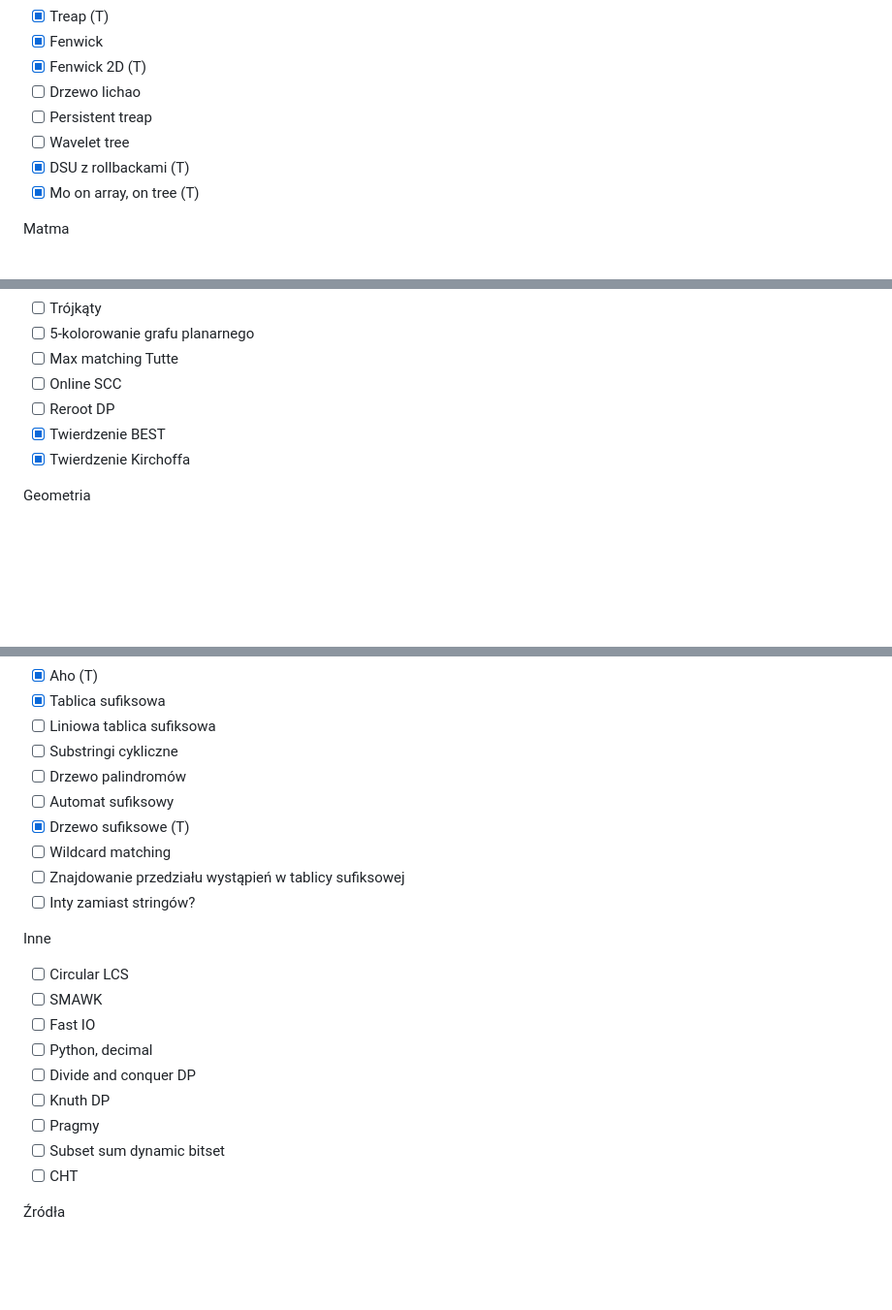
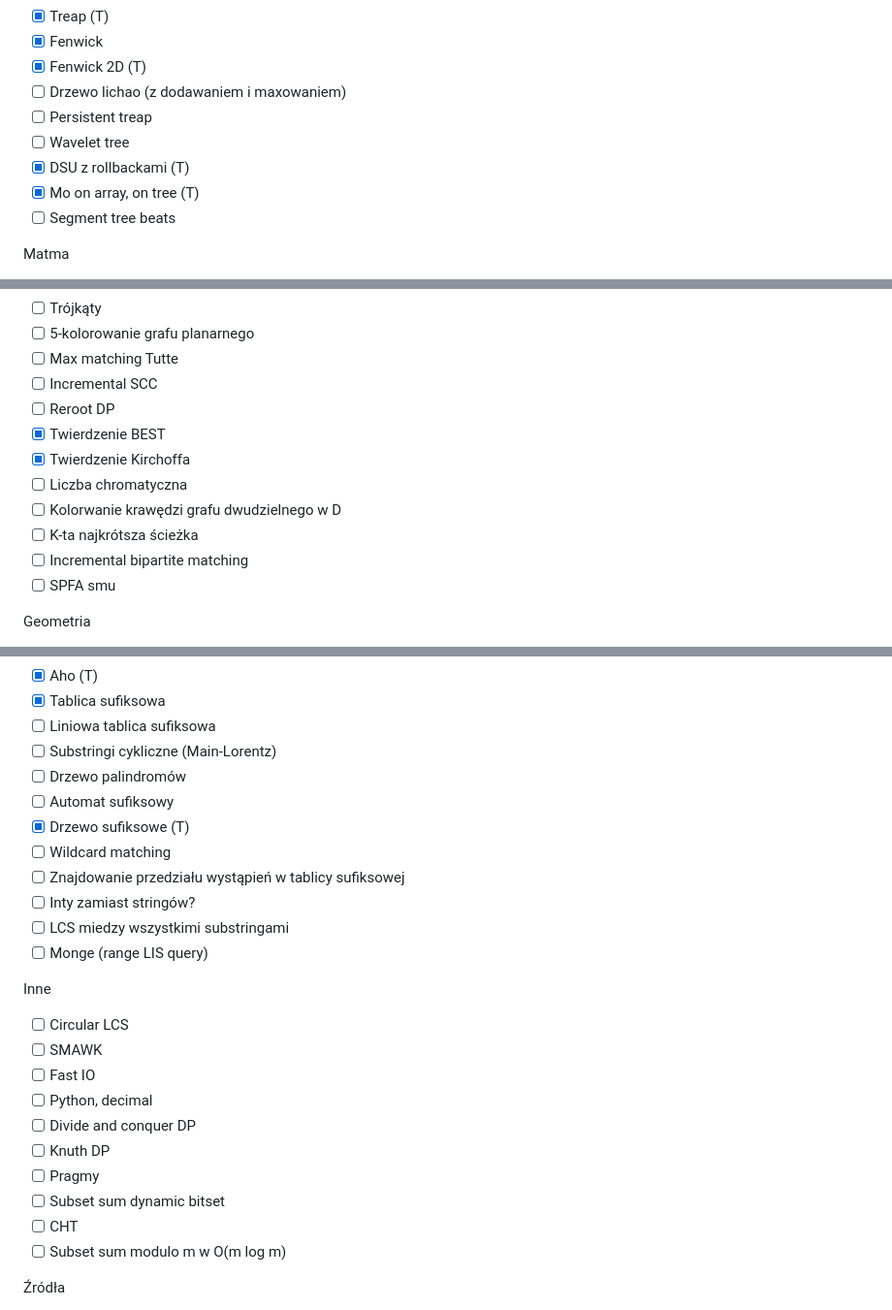
Before and after one commit to ahsoltan/kactl, a Markdown page: README.md, 3 parts joined by grey strips. Shown at 97% size. Rendered like a GitHub page; blank space fills up the shorter version.

```diff
--- a/README.md
+++ b/README.md
@@ -50,11 +50,12 @@ Struktury danych
 - [x] Treap (T)
 - [x] Fenwick
 - [x] Fenwick 2D (T)
-- [ ] Drzewo lichao
+- [ ] Drzewo lichao (z dodawaniem i maxowaniem)
 - [ ] Persistent treap
 - [ ] Wavelet tree
 - [x] DSU z rollbackami (T)
 - [x] Mo on array, on tree (T)
+- [ ] Segment tree beats
 
 Matma
 - [x] Mint
@@ -134,10 +138,15 @@ Grafy
 - [ ] Trójkąty
 - [ ] 5-kolorowanie grafu planarnego
 - [ ] Max matching Tutte
-- [ ] Online SCC
+- [ ] Incremental SCC
 - [ ] Reroot DP
 - [x] Twierdzenie BEST
 - [x] Twierdzenie Kirchoffa
+- [ ] Liczba chromatyczna
+- [ ] Kolorwanie krawędzi grafu dwudzielnego w D
+- [ ] K-ta najkrótsza ścieżka
+- [ ] Incremental bipartite matching
+- [ ] SPFA smu
 
 Geometria
 - [ ] Zdecydować postępowanie co do templatów i doubli
@@ -190,13 +199,15 @@ Teksty
 - [x] Aho (T)
 - [x] Tablica sufiksowa
 - [ ] Liniowa tablica sufiksowa
-- [ ] Substringi cykliczne
+- [ ] Substringi cykliczne (Main-Lorentz)
 - [ ] Drzewo palindromów
 - [ ] Automat sufiksowy
 - [x] Drzewo sufiksowe (T)
 - [ ] Wildcard matching
 - [ ] Znajdowanie przedziału wystąpień w tablicy sufiksowej
 - [ ] Inty zamiast stringów?
+- [ ] LCS miedzy wszystkimi substringami
+- [ ] Monge (range LIS query)
 
 Inne
 - [ ] Circular LCS
@@ -208,6 +219,7 @@ Inne
 - [ ] Pragmy
 - [ ] Subset sum dynamic bitset
 - [ ] CHT
+- [ ] Subset sum modulo m w O(m log m)
 
 Źródła
 - https://github.com/ecnerwala/cp-book/
```
Also changed, not shown: other parts of README.md (+4 -1 lines).
